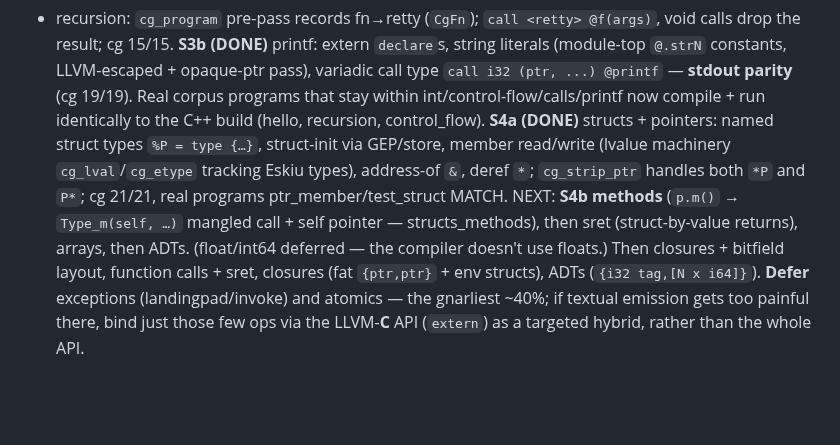
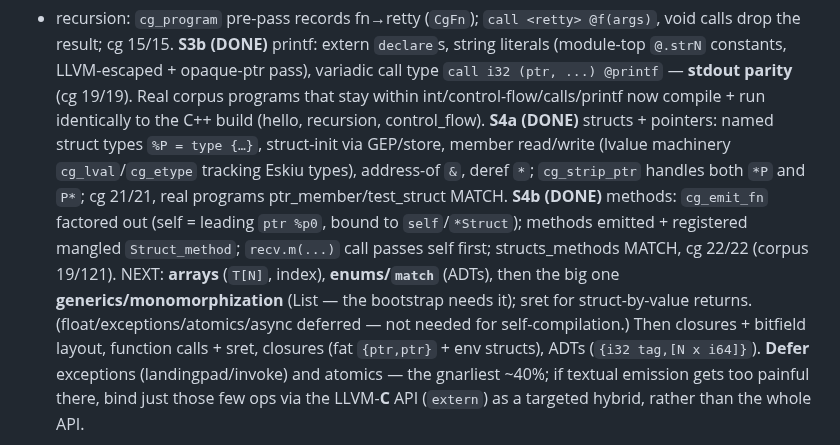
Before and after one commit to doranteseduardo/eskiu, a Markdown page: selfhost/BACKEND_PLAN.md, the part around the change. GitHub-like rendering; blank space fills up the shorter version.

Commit message:
docs: codegen S4b (methods) done

```diff
--- a/selfhost/BACKEND_PLAN.md
+++ b/selfhost/BACKEND_PLAN.md
@@ -216,10 +216,13 @@ that stay within int/control-flow/calls/printf now compile + run identically to
 build (hello, recursion, control_flow). **S4a (DONE)** structs + pointers: named struct
 types `%P = type {…}`, struct-init via GEP/store, member read/write (lvalue machinery
 `cg_lval`/`cg_etype` tracking Eskiu types), address-of `&`, deref `*`; `cg_strip_ptr`
-handles both `*P` and `P*`; cg 21/21, real programs ptr_member/test_struct MATCH. NEXT:
-**S4b methods** (`p.m()` → `Type_m(self, …)` mangled call + self pointer — structs_methods),
-then sret (struct-by-value returns), arrays, then ADTs. (float/int64 deferred — the
-compiler doesn't use floats.) Then closures +
+handles both `*P` and `P*`; cg 21/21, real programs ptr_member/test_struct MATCH. **S4b (DONE)** methods: `cg_emit_fn`
+factored out (self = leading `ptr %p0`, bound to `self`/`*Struct`); methods emitted +
+registered mangled `Struct_method`; `recv.m(...)` call passes self first; structs_methods
+MATCH, cg 22/22 (corpus 19/121). NEXT: **arrays** (`T[N]`, index), **enums/`match`**
+(ADTs), then the big one **generics/monomorphization** (List<T> — the bootstrap needs it);
+sret for struct-by-value returns. (float/exceptions/atomics/async deferred — not needed
+for self-compilation.) Then closures +
 bitfield layout, function calls + sret, closures (fat `{ptr,ptr}` + env structs), ADTs
 (`{i32 tag,[N x i64]}`). **Defer** exceptions (landingpad/invoke) and atomics — the
 gnarliest ~40%; if textual emission gets too painful there, bind just those few ops via
```
